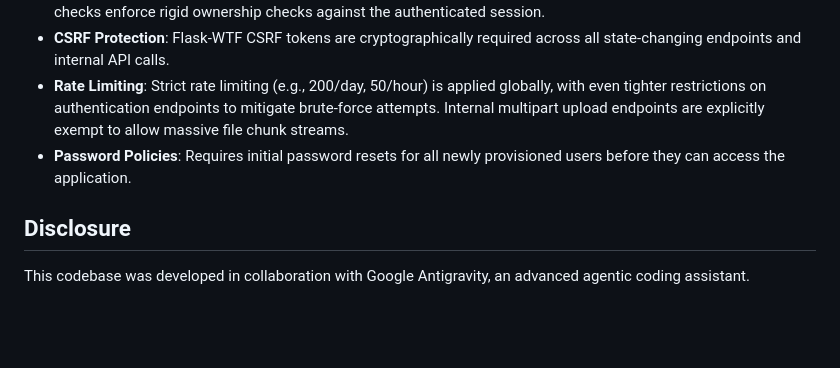
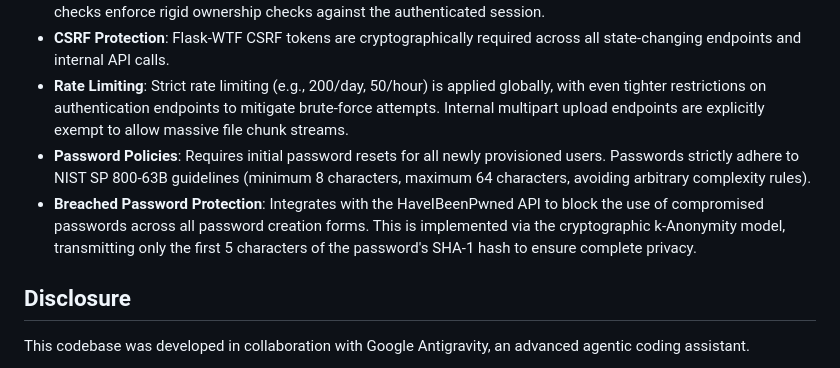
Before and after one commit to TeneBrae93/upload_hacksmarter, a Markdown page: README.md, the part around the change. Rendered like a GitHub page; blank space fills up the shorter version.

```diff
--- a/README.md
+++ b/README.md
@@ -54,7 +54,8 @@ sudo ./uninstall.sh
 - **Insecure Direct Object Reference (IDOR) Protection**: All backend API endpoints handling file deletion or status checks enforce rigid ownership checks against the authenticated session.
 - **CSRF Protection**: Flask-WTF CSRF tokens are cryptographically required across all state-changing endpoints and internal API calls.
 - **Rate Limiting**: Strict rate limiting (e.g., 200/day, 50/hour) is applied globally, with even tighter restrictions on authentication endpoints to mitigate brute-force attempts. Internal multipart upload endpoints are explicitly exempt to allow massive file chunk streams.
-- **Password Policies**: Requires initial password resets for all newly provisioned users before they can access the application.
+- **Password Policies**: Requires initial password resets for all newly provisioned users. Passwords strictly adhere to NIST SP 800-63B guidelines (minimum 8 characters, maximum 64 characters, avoiding arbitrary complexity rules).
+- **Breached Password Protection**: Integrates with the HaveIBeenPwned API to block the use of compromised passwords across all password creation forms. This is implemented via the cryptographic k-Anonymity model, transmitting only the first 5 characters of the password's SHA-1 hash to ensure complete privacy.
 
 ## Disclosure
 
```
